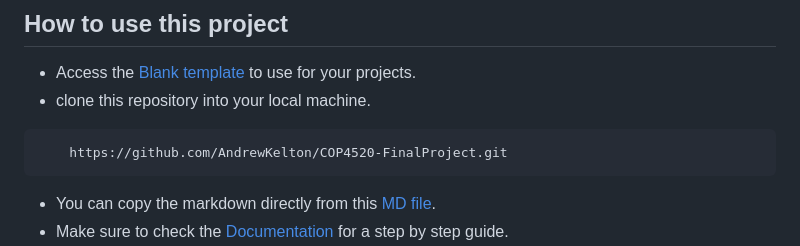
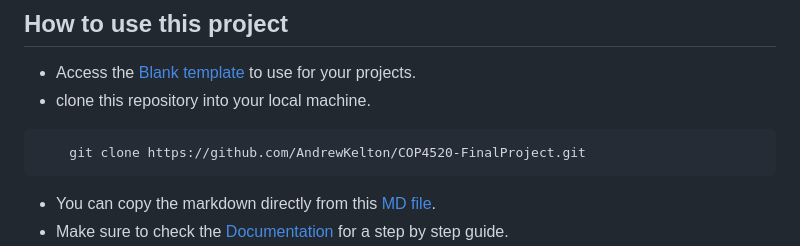
Before and after one commit to AndrewKelton/Parallel_TF-IDF_Classification, a Markdown page: README.md, the part around the change. Drawn GitHub-style.

````diff
--- a/README.md
+++ b/README.md
@@ -76,7 +76,7 @@ This simple project offers you a fully customizable and presentable README.md te
 - clone this repository into your local machine.
 
 ```bash
-    https://github.com/AndrewKelton/COP4520-FinalProject.git
+    git clone https://github.com/AndrewKelton/COP4520-FinalProject.git
 ```
 - You can copy the markdown directly from this [MD file](./Templates/markdown-only.md).
 - Make sure to check the [Documentation](https://github.com/YousefIbrahimismail/Project-README-Template/wiki/Step-by-Step-Guide) for a step by step guide.
````
